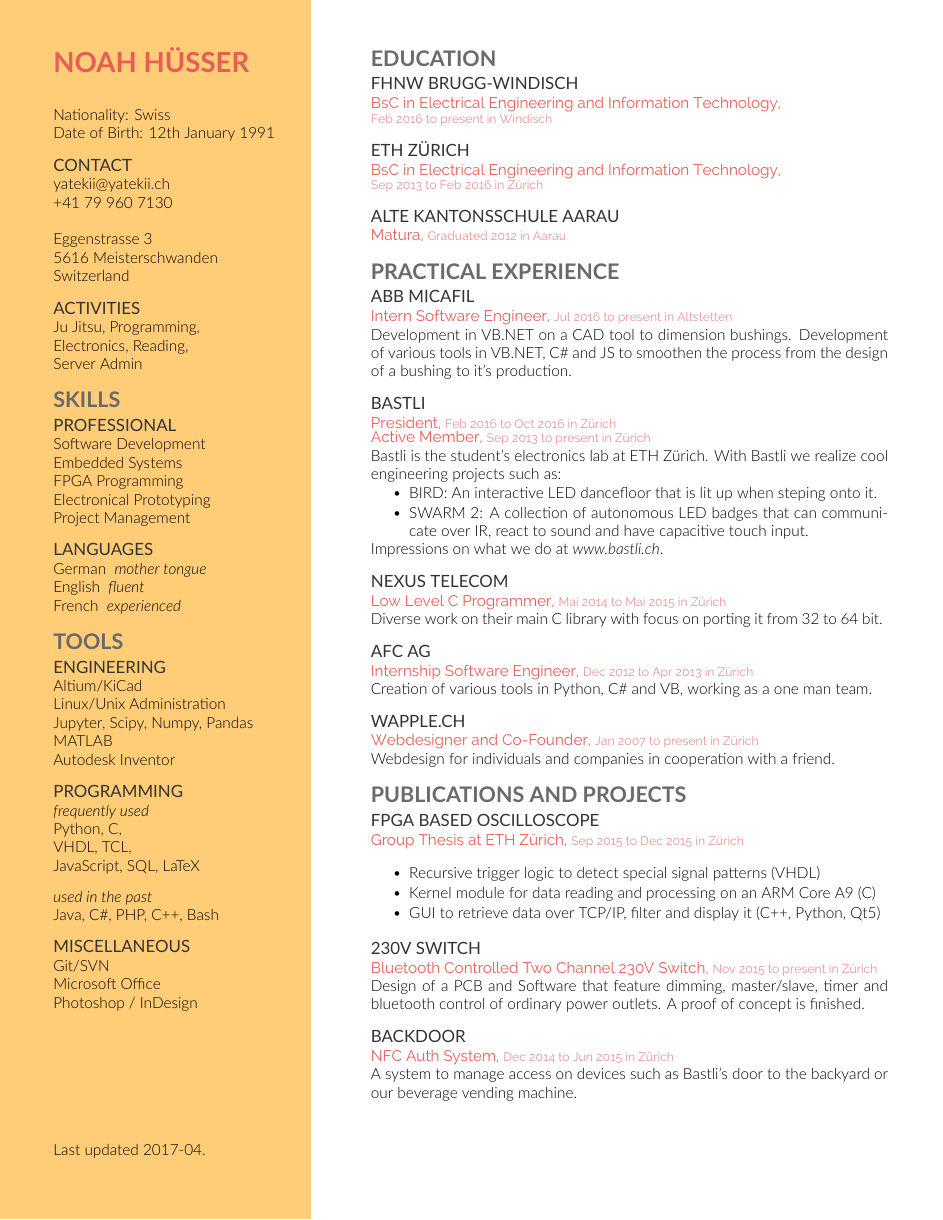
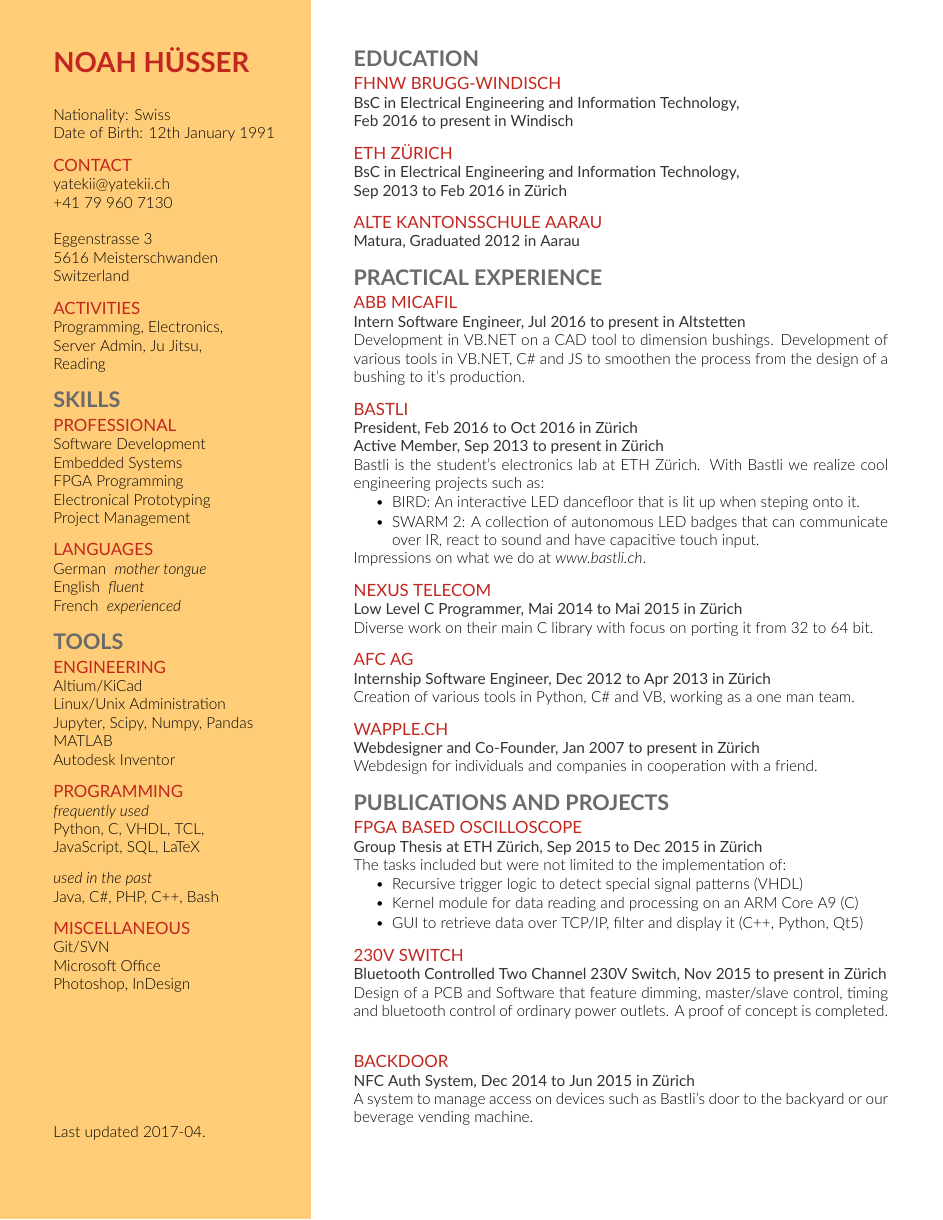
Before and after one commit to Yatekii/resume, a LaTeX CV (resume.tex, which reads resume.cls): the whole page. Compiled offline with XeLaTeX; a missing font is replaced by an installed copy or a similar font.

Commit message:
pretty much done tweaking now

```diff
--- a/resume.cls
+++ b/resume.cls
@@ -140,7 +140,7 @@
   }{}{0em}{}%
   % Control the text flow
   \hfill%
-  \noindent\begin{minipage}[t]{0.60\textwidth}%
+  \noindent\begin{minipage}[t]{0.62\textwidth}%
   \mainsize
 }{%
   \end{minipage}%
--- a/resume.tex
+++ b/resume.tex
@@ -12,14 +12,14 @@
 \documentclass[]{resume}
 
 % Color definitions
-\definecolor{primary}{HTML}{2b2b2b}
-\definecolor{heading}{HTML}{E85D55}
+\definecolor{primary}{HTML}{000000}
+\definecolor{heading}{HTML}{C2271F}
 \definecolor{subheading}{HTML}{6A6A6A}
-\definecolor{subsubheading}{HTML}{333333}
+\definecolor{subsubheading}{HTML}{C2271F}
 \definecolor{side}{HTML}{FFCD77}
-\definecolor{description}{HTML}{E85D55}
-\definecolor{date}{HTML}{E89491}
-\definecolor{location}{HTML}{E89491}
+\definecolor{description}{HTML}{333333}
+\definecolor{date}{HTML}{333333}
+\definecolor{location}{HTML}{333333}
 
 \setmainfont[%
   Color=primary,%
@@ -32,9 +32,9 @@
 \newfontfamily\subheadingfont[Path = fonts/lato/]{Lato-Bold}
 \newfontfamily\subsubheadingfont[Path = fonts/lato/]{Lato-Regular}
 \newfontfamily\sidefont[Path = fonts/lato/, ItalicFont=Lato-LightItalic]{Lato-Light}
-\newfontfamily\descriptionfont[Path = fonts/raleway/]{Raleway-Regular}
-\newfontfamily\datefont[Path = fonts/raleway/]{Raleway-Regular}
-\newfontfamily\locationfont[Path = fonts/raleway/]{Raleway-Regular}
+\newfontfamily\descriptionfont[Path = fonts/lato/]{Lato-Regular}
+\newfontfamily\datefont[Path = fonts/lato/]{Lato-Regular}
+\newfontfamily\locationfont[Path = fonts/lato/]{Lato-Regular}
 
 % Normal text
 \newcommand{\mainsize}{\fontsize{10pt}{12pt}\selectfont}
@@ -49,8 +49,8 @@
 \newcommand{\descriptionsize}{\fontsize{10pt}{12pt}\selectfont}
 
 % Less important
-\newcommand{\datesize}{\fontsize{8pt}{9.6pt}\selectfont}
-\newcommand{\locationsize}{\fontsize{8pt}{9.6pt}\selectfont}
+\newcommand{\datesize}{\fontsize{10pt}{12pt}\selectfont}
+\newcommand{\locationsize}{\fontsize{10pt}{12pt}\selectfont}
 
 \begin{document}
 
@@ -78,9 +78,9 @@
 \sectionsep
 
 \subsubsection{Activities}
-Ju Jitsu, Programming,\\
-Electronics, Reading,\\
-Server Admin
+Programming, Electronics,\\
+Server Admin, Ju Jitsu,\\
+Reading
 \sectionsep
 
 %%%%%%%%%%%%%%%%%%%%%%%%%%%%%%%%%%%%%%
@@ -115,8 +115,7 @@
 
 \subsubsection{Programming}
 \describe{frequently used}\\
-Python, C,\\
-VHDL, TCL,\\
+Python, C, VHDL, TCL,\\
 JavaScript, SQL, LaTeX
 \sectionsep
 
@@ -206,7 +205,7 @@
 
 \subsubsection{FPGA Based Oscilloscope}
 \meta{Group Thesis at ETH Zürich}{Sep 2015}{Dec 2015}{Zürich}
-\vspace{\topsep} % Hacky fix for awkward extra vertical space
+The tasks included but were not limited to the implementation of:
 \begin{tightemize}
 \item Recursive trigger logic to detect special signal patterns (VHDL)
 \item Kernel module for data reading and processing on an ARM Core A9 (C)
@@ -216,9 +215,8 @@
 
 \subsubsection{230V Switch}
 \meta{Bluetooth Controlled Two Channel 230V Switch}{Nov 2015}{present}{Zürich}
-Design of a PCB and Software that feature dimming, master/slave, timer and bluetooth control of ordinary power outlets. A proof of concept is finished.
+Design of a PCB and Software that feature dimming, master/slave control, timing and bluetooth control of ordinary power outlets. A proof of concept is completed.
 \sectionsep
-
 \subsubsection{backdoor}
 \meta{NFC Auth System}{Dec 2014}{Jun 2015}{Zürich}
 A system to manage access on devices such as Bastli's door to the backyard or our beverage vending machine.
```
Also changed, not shown: resume.tex (2 more changed lines), 1 other file.
